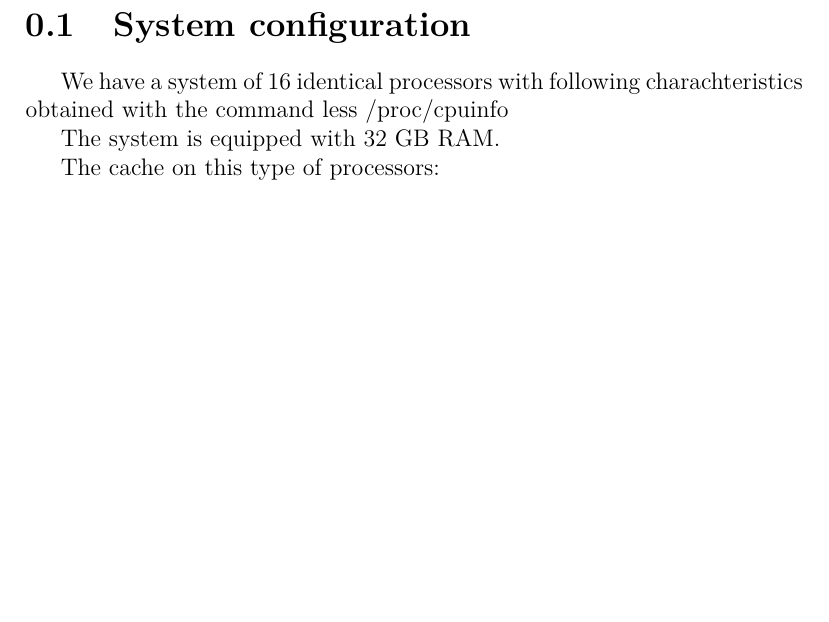
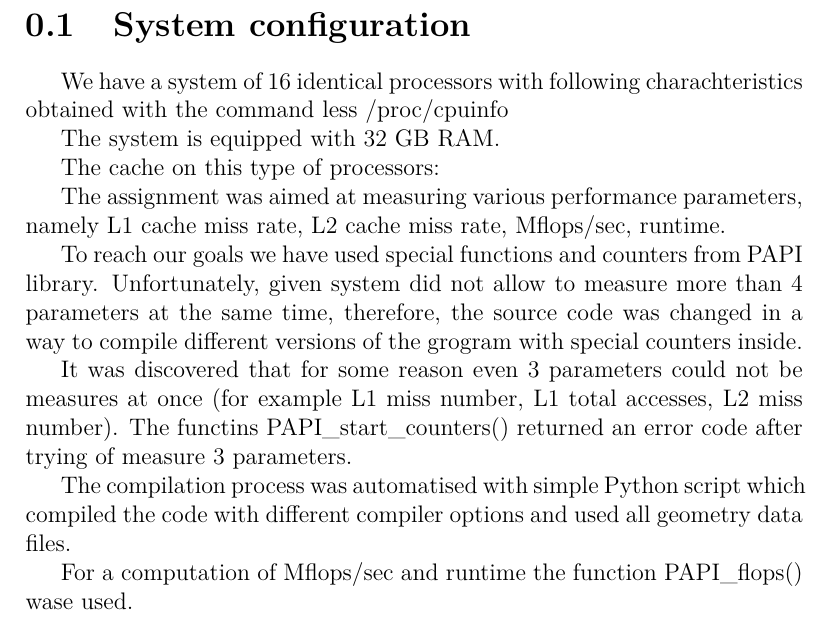
Before and after one commit to paceholder/supercomputing, a LaTeX document (report1/report.tex): part of page 2 of 4, cut so that both start at the same text, the shorter picture padded with empty space. Compiled offline with pdfLaTeX; a LaTeX package or settings file that is missing is left out.

Commit message:
report, hw info

```diff
--- a/report1/report.tex
+++ b/report1/report.tex
@@ -107,4 +107,16 @@
 	\end{tabular}
 \end{table}
 
+
+The assignment was aimed at measuring various performance parameters, namely L1 cache miss rate, L2 cache miss rate, Mflops/sec, runtime.
+
+To reach our goals we have used special functions and counters from PAPI library.
+Unfortunately, given system did not allow to measure more than 4 parameters at the same time, therefore, the source code was changed in a way to compile different versions of the grogram with special counters inside.
+
+It was discovered that for some reason even 3 parameters could not be measures at once (for example L1 miss number, L1 total accesses, L2 miss number).
+The functins PAPI\_start\_counters() returned an error code after trying of measure 3 parameters.
+
+The compilation process was automatised with simple Python script which compiled the code with different compiler options and used all geometry data files.
+
+For a computation of Mflops/sec and runtime the function PAPI\_flops() wase used.
 \end{document}
```
Also changed, not shown: 2 other files.
